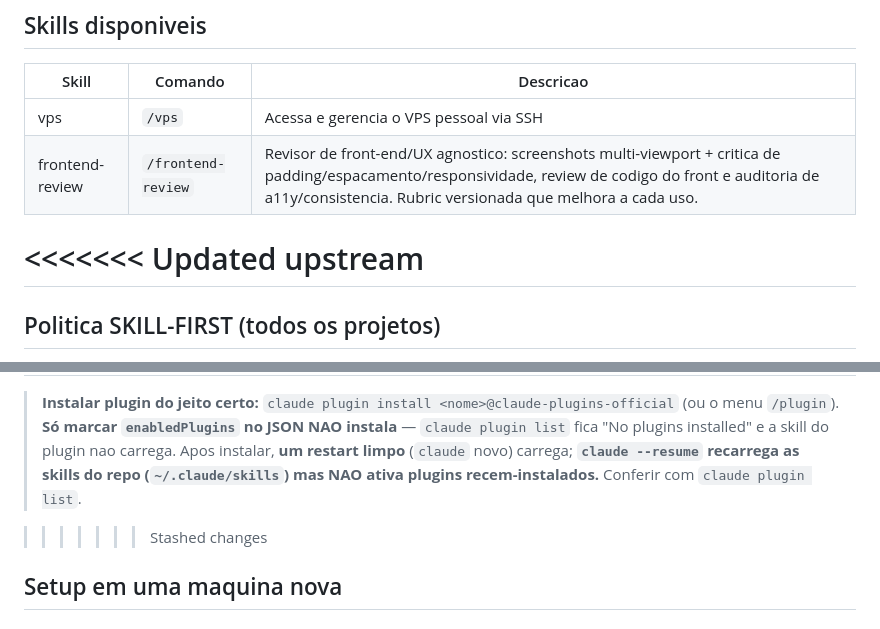
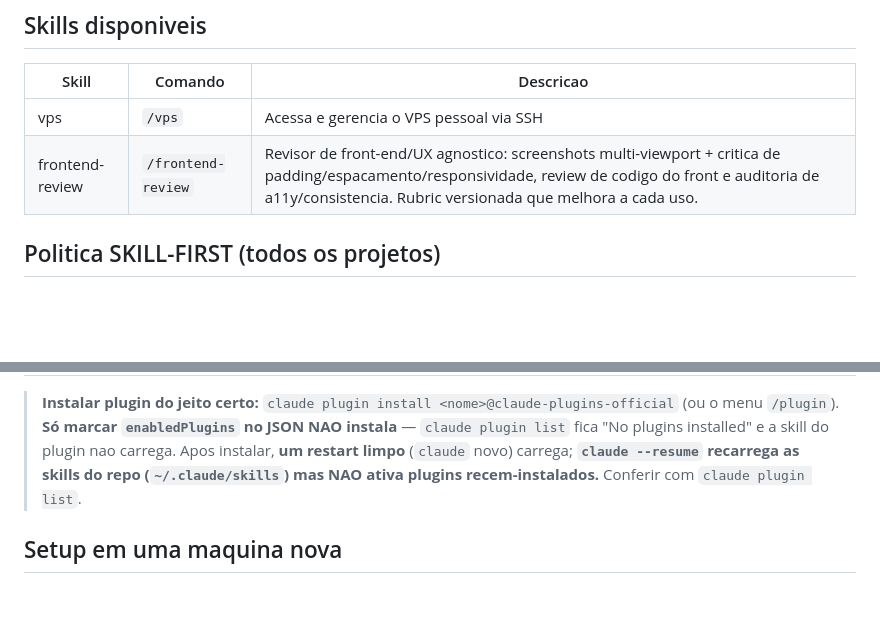
Before and after one commit to Bobagi/claude-skills, a Markdown page: README.md, 2 parts joined by grey strips. Drawn GitHub-style; blank space fills up the shorter version.

Commit message:
docs: resolve README merge-conflict markers (feature-dev + activation note)
Co-Authored-By: Claude Opus 4.8 <noreply@anthropic.com>

```diff
--- a/README.md
+++ b/README.md
@@ -13,8 +13,6 @@ Skills sao slash commands customizados para o Claude Code. Ficam em `~/.claude/s
 | vps | `/vps` | Acessa e gerencia o VPS pessoal via SSH |
 | frontend-review | `/frontend-review` | Revisor de front-end/UX agnostico: screenshots multi-viewport + critica de padding/espacamento/responsividade, review de codigo do front e auditoria de a11y/consistencia. Rubric versionada que melhora a cada uso. |
 
-<<<<<<< Updated upstream
-=======
 ## Politica SKILL-FIRST (todos os projetos)
 
 Em **qualquer** projeto desta maquina, a IA deve **procurar e usar skills/plugins antes**
@@ -45,7 +43,6 @@ so pular se nada for relevante -> combinar quando fizer sentido
 > **`claude --resume` recarrega as skills do repo (`~/.claude/skills`) mas NAO ativa plugins recem-instalados.**
 > Conferir com `claude plugin list`.
 
->>>>>>> Stashed changes
 ## Setup em uma maquina nova
 
 ### 1. Clonar o repositorio no lugar certo
```
